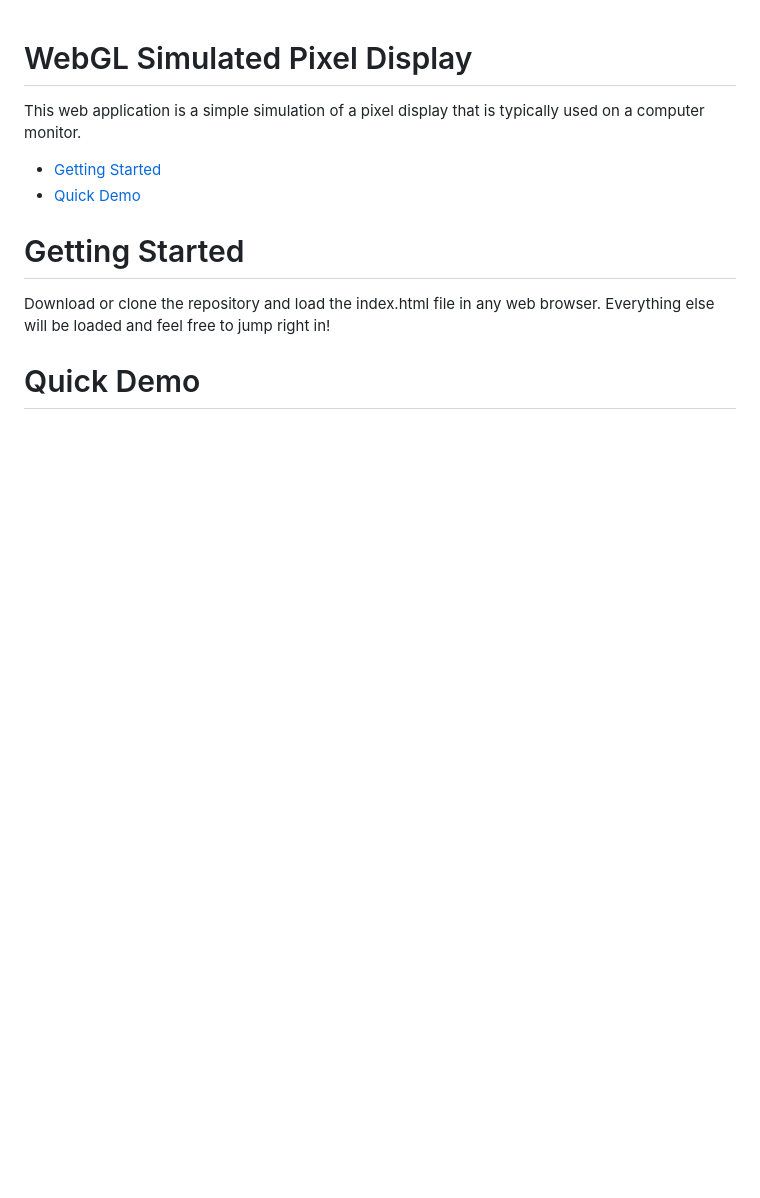
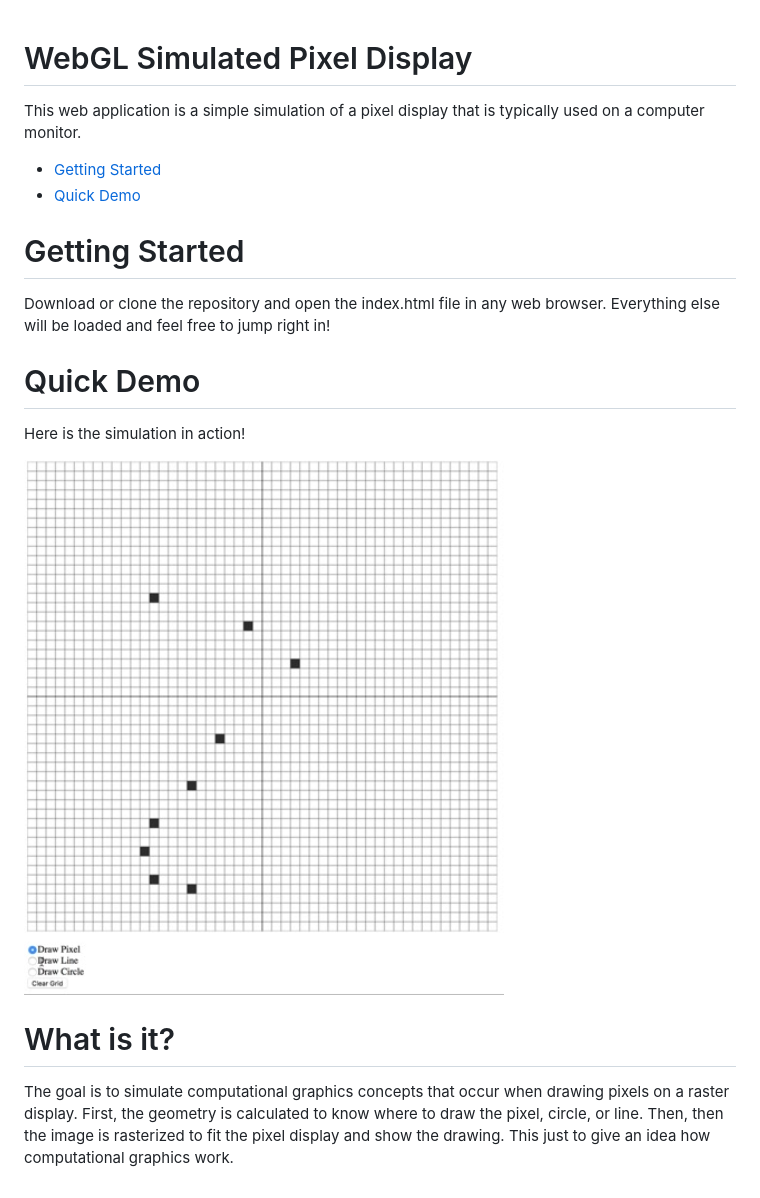
Before and after one commit to fr0z3n2/Grid-Drawing-WebGL, a Markdown page: README.md, the part around the change. Rendered like a GitHub page; pictures changed too: docs/simulated_display.png (added); blank space fills up the shorter version.

Commit message:
Changes the README and adds a demo along with defining the problem space

```diff
--- a/README.md
+++ b/README.md
@@ -9,8 +9,19 @@ used on a computer monitor.
 Getting Started <a name="gettingstarted"></a>
 ===============
 
-Download or clone the repository and load the index.html file in any web browser.
+Download or clone the repository and open the index.html file in any web browser.
 Everything else will be loaded and feel free to jump right in!
 
 Quick Demo <a name="webdemo"></a>
 ==========
+Here is the simulation in action!
+
+![Grid Demo](docs/simulated_display.png)
+
+What is it? <a name="whatisit"></a>
+===========
+The goal is to simulate computational graphics concepts that occur when drawing
+pixels on a raster display. First, the geometry is calculated to know where to
+draw the pixel, circle, or line. Then, then the image is rasterized to fit the
+pixel display and show the drawing. This just to give an idea how computational
+graphics work.
```
